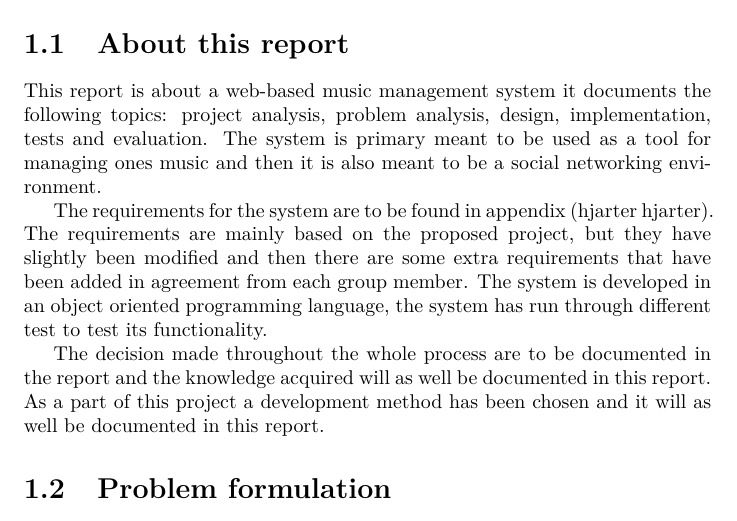
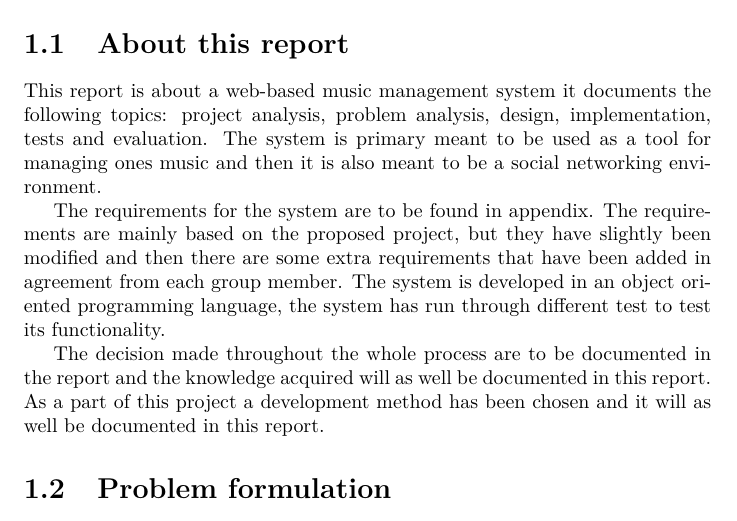
Before and after one commit to Ezphares/codename-Moving-Whales, a LaTeX thesis (Report/movingwhales/movingwhales.tex, which reads Report/movingwhales/introduction/about_this_report.tex): part of page 5 of 46, cut so that both start at the same text. Compiled offline with pdfLaTeX.

Commit message:
Went bug hunting. I am the bug king :3

```diff
--- a/Report/movingwhales/introduction/about_this_report.tex
+++ b/Report/movingwhales/introduction/about_this_report.tex
@@ -1,6 +1,6 @@
 \section{About this report}
 This report is about a web-based music management system it documents the following topics: project analysis, problem analysis, design, implementation, tests and evaluation. The system is primary meant to be used as a tool for managing ones music and then it is also meant to be a social networking environment.
 
-The requirements for the system are to be found in appendix (hjarter hjarter). The requirements are mainly based on the proposed project, but they have slightly been modified and then there are some extra requirements that have been added in agreement from each group member. The system is developed in an object oriented programming language, the system has run through different test to test its functionality.
+The requirements for the system are to be found in appendix. The requirements are mainly based on the proposed project, but they have slightly been modified and then there are some extra requirements that have been added in agreement from each group member. The system is developed in an object oriented programming language, the system has run through different test to test its functionality.
 
 The decision made throughout the whole process are to be documented in the report and the knowledge acquired will as well be documented in this report. As a part of this project a development method has been chosen and it will as well be documented in this report.
```
Also changed, not shown: Report/movingwhales/design/session_flowchart.tex (+1 -0 lines), Report/movingwhales/implementation/javascript-template-engine.tex (+5 -1 lines).
